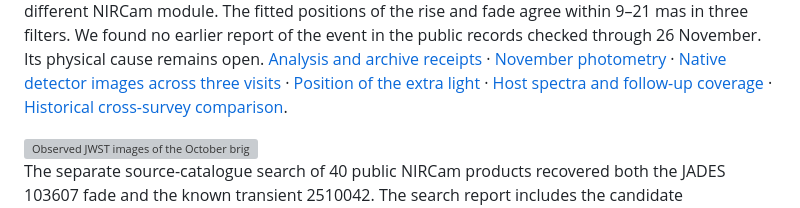
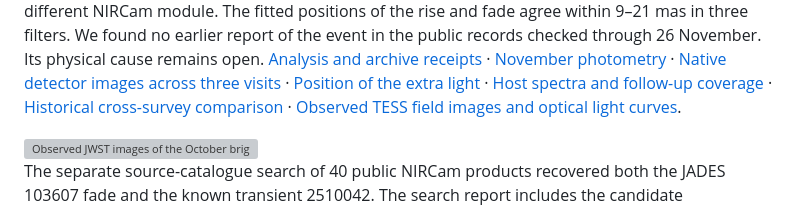
Before and after one commit to Biswajit1999/JWST-Cosmic-Anomaly-Lab, a Markdown page: README.md, the part around the change. Rendered like a GitHub page; grey boxes are pictures that could not be loaded.

```diff
--- a/README.md
+++ b/README.md
@@ -66,7 +66,8 @@ remains open.
 [Native detector images across three visits](figures/jwst_cross_detector/module_b_001_native_november_fade.png) ·
 [Position of the extra light](figures/jwst_cross_detector/module_b_001_excess_position.png) ·
 [Host spectra and follow-up coverage](reports/jwst_module_b.md#additional-host-spectra-and-planned-coverage) ·
-[Historical cross-survey comparison](reports/jwst_module_b.md#historical-cross-survey-comparison).
+[Historical cross-survey comparison](reports/jwst_module_b.md#historical-cross-survey-comparison) ·
+[Observed TESS field images and optical light curves](figures/jwst_cross_detector/module_b_001_tess_history.png).
 
 <img src="figures/jwst_cross_detector/module_b_001_november_photometry.png" width="810" alt="Observed JWST images of the October brightening and November fade near JADES 103607, with signed aperture photometry.">
 
```
Also changed, not shown: reports/jwst_module_b.md (+54 -1 lines), figures/jwst_cross_detector/module_b_001_cross_survey_timeline.png, figures/jwst_cross_detector/module_b_001_tess_history.png (added), figures/jwst_cross_detector/module_b_001_tess_history_peaks.png (added), 13 other files.
